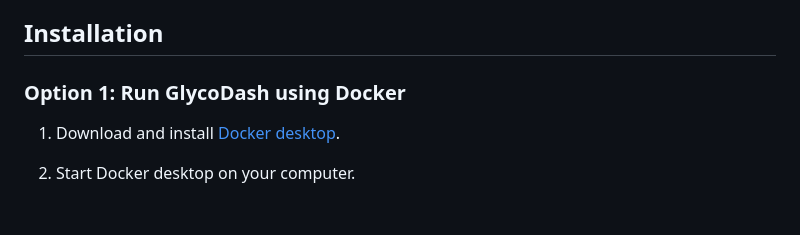
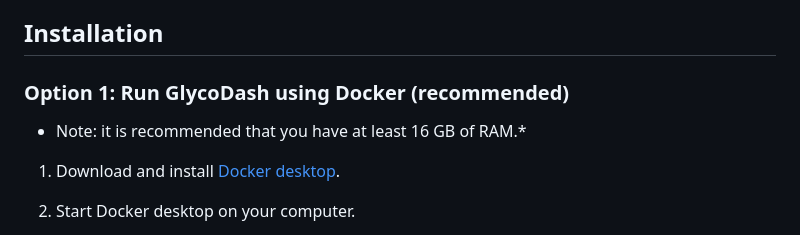
Before and after one commit to Center-for-Proteomics-and-Metabolomics/GlycoDash, a Markdown page: README.md, the part around the change. GitHub-like rendering; blank space fills up the shorter version.

Commit message:
Docker recommendation

```diff
--- a/README.md
+++ b/README.md
@@ -7,8 +7,8 @@ GlycoDash is an R Shiny dashboard for processing glycomics data obtained from [L
 
 ## Installation
 
-### Option 1: Run GlycoDash using Docker
-
+### Option 1: Run GlycoDash using Docker (recommended)
+* Note: it is recommended that you have at least 16 GB of RAM.*
 1. Download and install [Docker desktop](https://www.docker.com/products/docker-desktop/).
 2. Start Docker desktop on your computer.
 3. Open Command Prompt.
```
